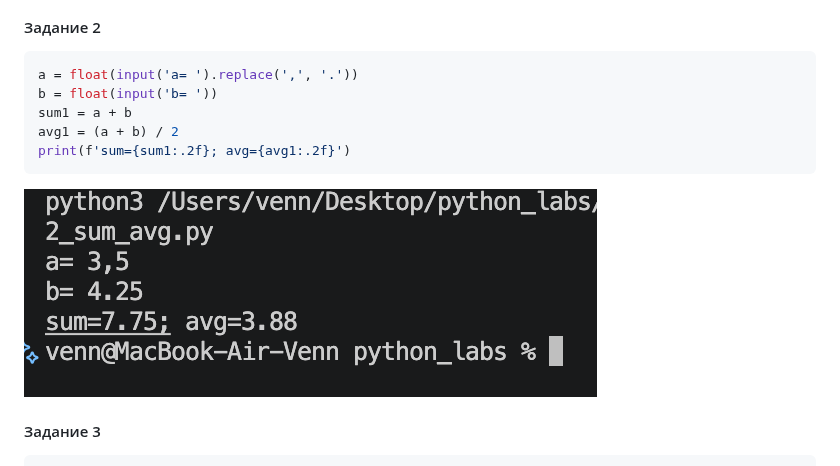
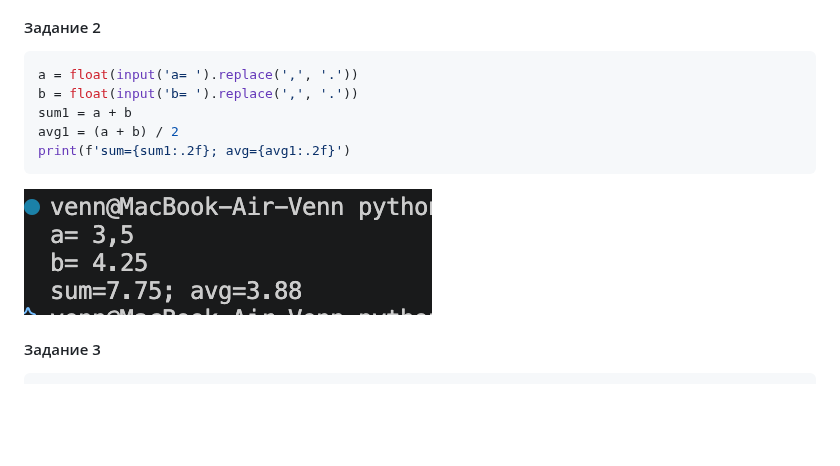
Before and after one commit to FanDukDuy/python_labs, a Markdown page: src/lab01/README.md, the part around the change. GitHub-like rendering; pictures changed too: images/lab01/02.png; blank space fills up the shorter version.

````diff
--- a/src/lab01/README.md
+++ b/src/lab01/README.md
@@ -14,7 +14,7 @@ print(f'Привет, {name}! Через год тебе будет {age+1}.')
 
 ```python
 a = float(input('a= ').replace(',', '.'))
-b = float(input('b= '))
+b = float(input('b= ').replace(',', '.'))
 sum1 = a + b
 avg1 = (a + b) / 2
 print(f'sum={sum1:.2f}; avg={avg1:.2f}')
````
Also changed, not shown: 2 other files.
